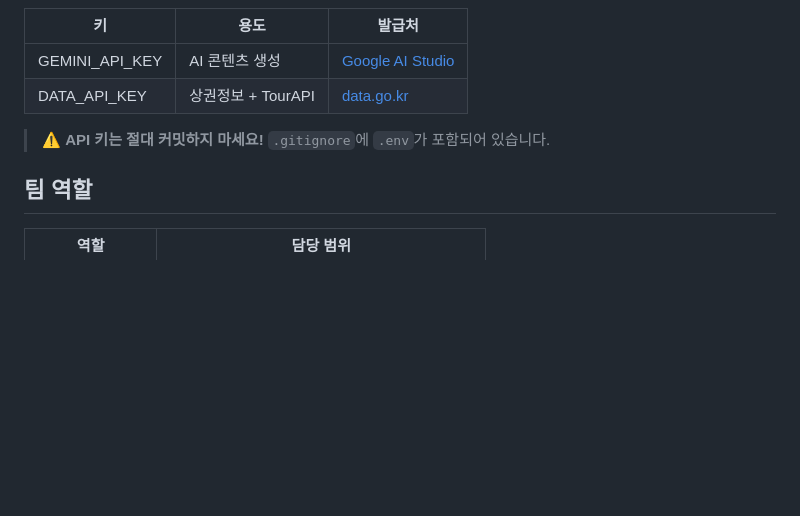
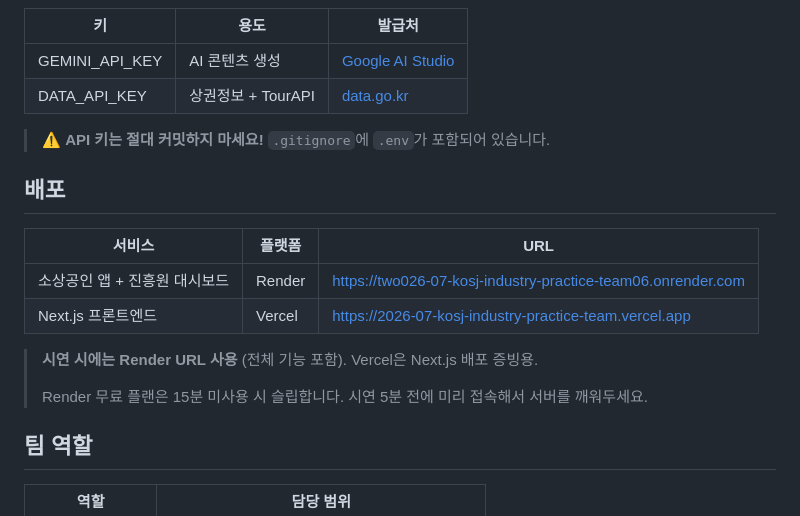
Before and after one commit to nxtcloud-edu/2026-07-kosj-industry-practice-team06, a Markdown page: README.md, the part around the change. Rendered like a GitHub page; blank space fills up the shorter version.

Commit message:
docs: 배포 URL 및 접속 안내 추가 (Render + Vercel)

```diff
--- a/README.md
+++ b/README.md
@@ -144,6 +144,17 @@ DATA_API_KEY=your_public_data_api_key_here
 
 > ⚠️ **API 키는 절대 커밋하지 마세요!** `.gitignore`에 `.env`가 포함되어 있습니다.
 
+## 배포
+
+| 서비스 | 플랫폼 | URL |
+|--------|--------|-----|
+| 소상공인 앱 + 진흥원 대시보드 | Render | https://two026-07-kosj-industry-practice-team06.onrender.com |
+| Next.js 프론트엔드 | Vercel | https://2026-07-kosj-industry-practice-team.vercel.app |
+
+> **시연 시에는 Render URL 사용** (전체 기능 포함). Vercel은 Next.js 배포 증빙용.
+>
+> Render 무료 플랜은 15분 미사용 시 슬립합니다. 시연 5분 전에 미리 접속해서 서버를 깨워두세요.
+
 ## 팀 역할
 
 | 역할 | 담당 범위 |
```
